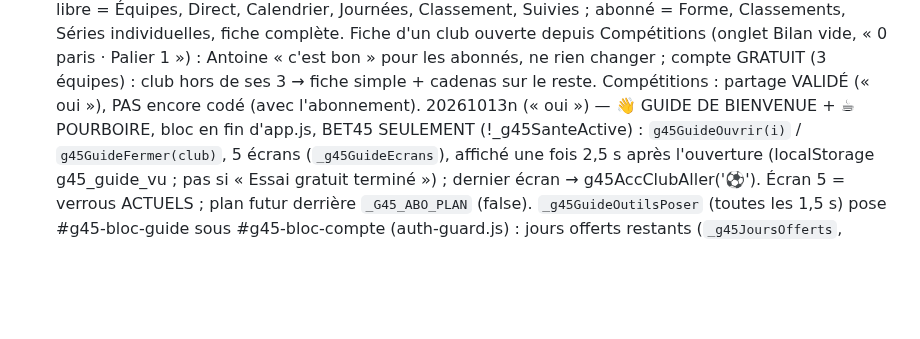
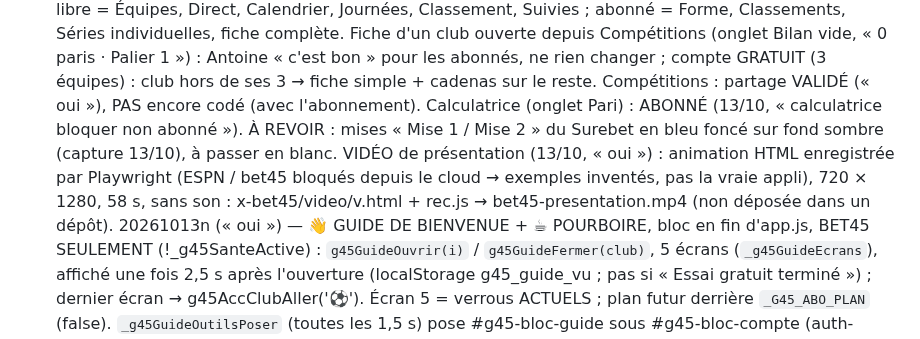
Before and after one commit to gones45140/gones45, a Markdown page: CLAUDE.md, the part around the change. GitHub-like rendering; blank space fills up the shorter version.

Commit message:
CLAUDE.md : calculatrice abonné, vidéo de présentation
Co-Authored-By: Claude Opus 5.5 <noreply@anthropic.com>
Claude-Session: https://claude.ai/code/session_01Aofoj1GD292PqhajaALYr3

```diff
--- a/CLAUDE.md
+++ b/CLAUDE.md
@@ -1435,6 +1435,10 @@ RÉGLÉ (worker, 01/10) : cron « exceededCpu » (cpuTimeMs 10) à CHAQUE passag
   Séries individuelles, fiche complète. Fiche d'un club ouverte depuis Compétitions (onglet Bilan vide, « 0 paris · Palier 1 ») : Antoine
   « c'est bon » pour les abonnés, ne rien changer ; compte GRATUIT (3 équipes) : club hors de ses 3 → fiche simple + cadenas sur le reste.
   Compétitions : partage VALIDÉ (« oui »), PAS encore codé (avec l'abonnement).
+  Calculatrice (onglet Pari) : ABONNÉ (13/10, « calculatrice bloquer non abonné »). À REVOIR : mises « Mise 1 / Mise 2 » du Surebet en bleu
+  foncé sur fond sombre (capture 13/10), à passer en blanc.
+  VIDÉO de présentation (13/10, « oui ») : animation HTML enregistrée par Playwright (ESPN / bet45 bloqués depuis le cloud → exemples
+  inventés, pas la vraie appli), 720 × 1280, 58 s, sans son : x-bet45/video/v.html + rec.js → bet45-presentation.mp4 (non déposée dans un dépôt).
   20261013n (« oui ») — 👋 GUIDE DE BIENVENUE + ☕ POURBOIRE, bloc en fin d'app.js, BET45 SEULEMENT (!_g45SanteActive) : `g45GuideOuvrir(i)` /
   `g45GuideFermer(club)`, 5 écrans (`_g45GuideEcrans`), affiché une fois 2,5 s après l'ouverture (localStorage g45_guide_vu ; pas si « Essai
   gratuit terminé ») ; dernier écran → g45AccClubAller('⚽'). Écran 5 = verrous ACTUELS ; plan futur derrière `_G45_ABO_PLAN` (false).
```
